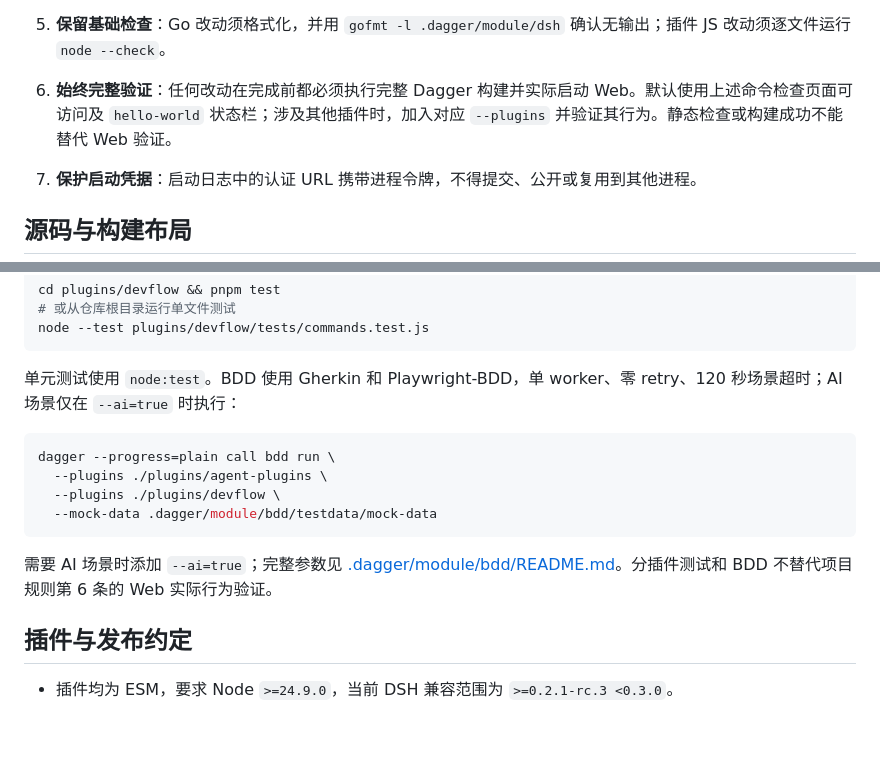
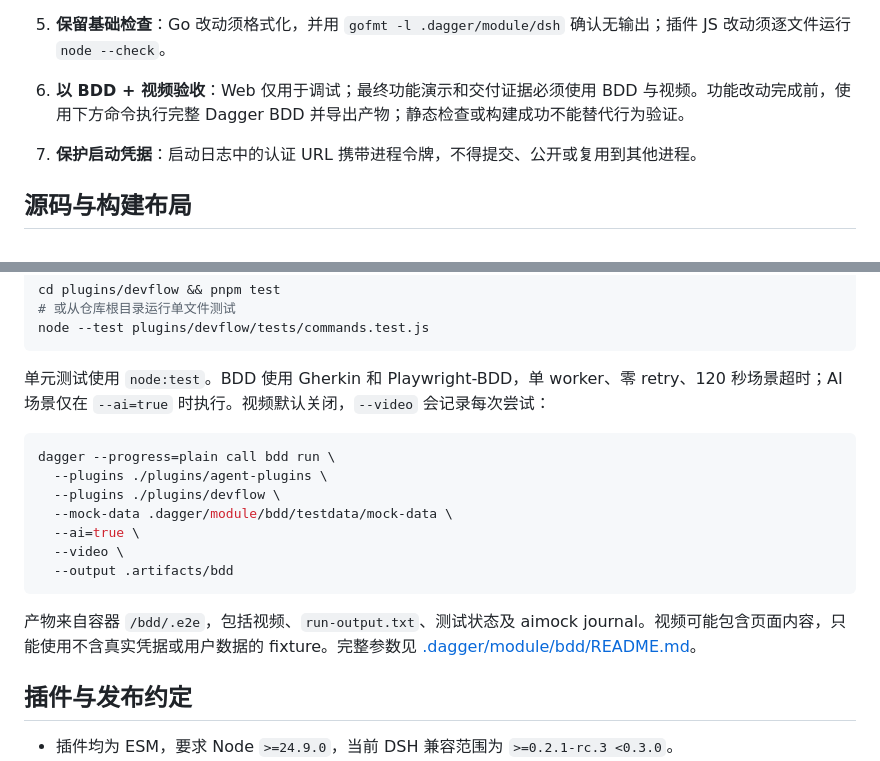
Before and after one commit to cndoit18/dsh-forge, a Markdown page: AGENTS.md, 2 parts joined by grey strips. Drawn GitHub-style; blank space fills up the shorter version.

Commit message:
docs(agents): switched feature acceptance to BDD with video evidence
- Web launches now serve debugging only; BDD runs with exported video artifacts are the required acceptance evidence.
- BDD example command now records video and exports artifacts to .artifacts/bdd.
- Warned that videos may capture page content, so fixtures must exclude real credentials and user data.

````diff
--- a/AGENTS.md
+++ b/AGENTS.md
@@ -20,7 +20,7 @@ dsh-forge 是 DeepSeek Harness（DSH）的**容器化构建、运行与 Web 插
 3. **遵循插件契约**：`plugins/` 下每个包含 `package.json` 的直接子目录是一个独立插件。新增或修改插件时，遵循 `plugins/hello-world/README.md` 的包结构与加载契约，不为安装插件手改全局 Cordis 配置。
 4. **遵守设计系统**：插件 UI 必须遵循 `DESIGN.md`，使用语义化 token 并兼容明暗主题；不引入装饰性颜色或动效。
 5. **保留基础检查**：Go 改动须格式化，并用 `gofmt -l .dagger/module/dsh` 确认无输出；插件 JS 改动须逐文件运行 `node --check`。
-6. **始终完整验证**：任何改动在完成前都必须执行完整 Dagger 构建并实际启动 Web。默认使用上述命令检查页面可访问及 `hello-world` 状态栏；涉及其他插件时，加入对应 `--plugins` 并验证其行为。静态检查或构建成功不能替代 Web 验证。
+6. **以 BDD + 视频验收**：Web 仅用于调试；最终功能演示和交付证据必须使用 BDD 与视频。功能改动完成前，使用下方命令执行完整 Dagger BDD 并导出产物；静态检查或构建成功不能替代行为验证。
 7. **保护启动凭据**：启动日志中的认证 URL 携带进程令牌，不得提交、公开或复用到其他进程。
 
 ## 源码与构建布局
@@ -54,16 +54,19 @@ cd plugins/devflow && pnpm test
 node --test plugins/devflow/tests/commands.test.js
 ```
 
-单元测试使用 `node:test`。BDD 使用 Gherkin 和 Playwright-BDD，单 worker、零 retry、120 秒场景超时；AI 场景仅在 `--ai=true` 时执行：
+单元测试使用 `node:test`。BDD 使用 Gherkin 和 Playwright-BDD，单 worker、零 retry、120 秒场景超时；AI 场景仅在 `--ai=true` 时执行。视频默认关闭，`--video` 会记录每次尝试：
 
 ```sh
 dagger --progress=plain call bdd run \
   --plugins ./plugins/agent-plugins \
   --plugins ./plugins/devflow \
-  --mock-data .dagger/module/bdd/testdata/mock-data
+  --mock-data .dagger/module/bdd/testdata/mock-data \
+  --ai=true \
+  --video \
+  --output .artifacts/bdd
 ```
 
-需要 AI 场景时添加 `--ai=true`；完整参数见 [.dagger/module/bdd/README.md](.dagger/module/bdd/README.md)。分插件测试和 BDD 不替代项目规则第 6 条的 Web 实际行为验证。
+产物来自容器 `/bdd/.e2e`，包括视频、`run-output.txt`、测试状态及 aimock journal。视频可能包含页面内容，只能使用不含真实凭据或用户数据的 fixture。完整参数见 [.dagger/module/bdd/README.md](.dagger/module/bdd/README.md)。
 
 ## 插件与发布约定
 
````
